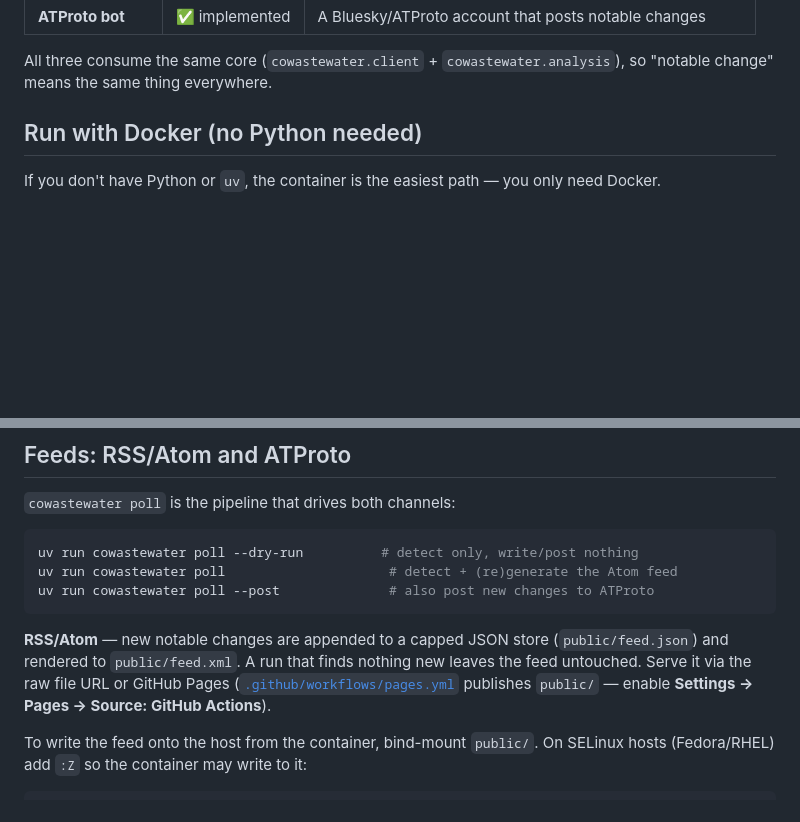
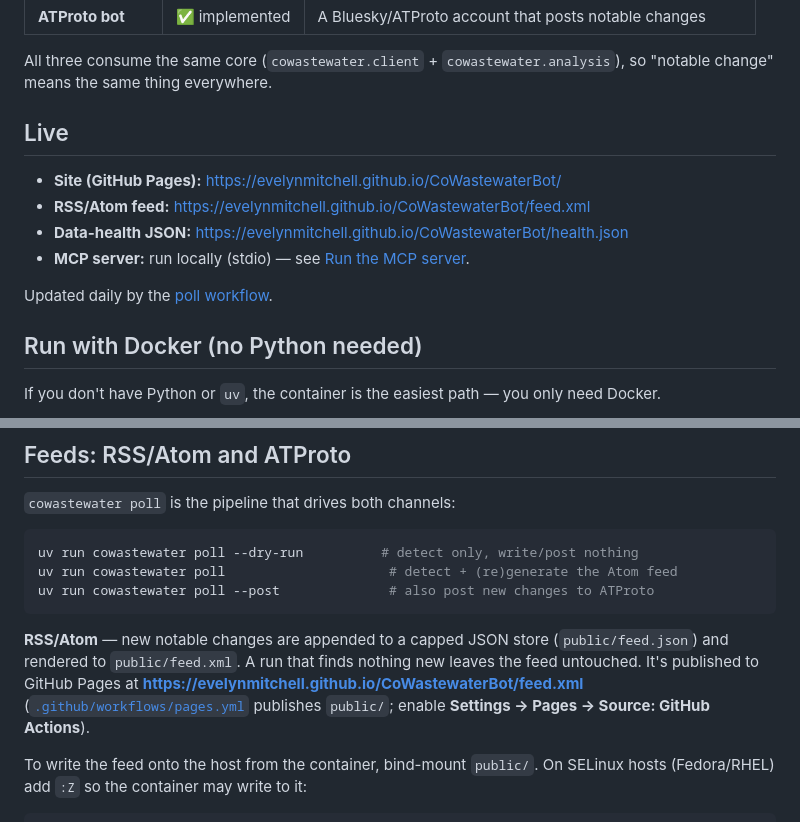
Before and after one commit to evelynmitchell/CoWastewaterBot, a Markdown page: README.md, 2 parts joined by grey strips. Rendered like a GitHub page; blank space fills up the shorter version.

Commit message:
docs: add live GitHub Pages + RSS feed URLs to README
Add a "Live" section linking the Pages site, Atom feed, and health JSON, and
point the feeds section at the published feed URL.

Co-Authored-By: Claude Opus 4.8 <noreply@anthropic.com>
Claude-Session: https://claude.ai/code/session_01RViGm6g4ajbNUxuaPpjwx2

```diff
--- a/README.md
+++ b/README.md
@@ -17,6 +17,15 @@ query API in a small typed core and puts three easier surfaces on top of it:
 
 All three consume the same core (`cowastewater.client` + `cowastewater.analysis`),
 so "notable change" means the same thing everywhere.
+
+## Live
+
+- **Site (GitHub Pages):** https://evelynmitchell.github.io/CoWastewaterBot/
+- **RSS/Atom feed:** https://evelynmitchell.github.io/CoWastewaterBot/feed.xml
+- **Data-health JSON:** https://evelynmitchell.github.io/CoWastewaterBot/health.json
+- **MCP server:** run locally (stdio) — see [Run the MCP server](#run-the-mcp-server).
+
+Updated daily by the [poll workflow](.github/workflows/poll.yml).
 
 [dashboard]: https://cdphe.colorado.gov/dcphr/wastewater
 [explore]: https://data-cdphe.opendata.arcgis.com/datasets/54a508b3c9c543559a367054fc956e6d_0/explore
@@ -183,9 +192,10 @@ uv run cowastewater poll --post              # also post new changes to ATProto
 
 **RSS/Atom** — new notable changes are appended to a capped JSON store
 (`public/feed.json`) and rendered to `public/feed.xml`. A run that finds nothing
-new leaves the feed untouched. Serve it via the raw file URL or GitHub Pages
+new leaves the feed untouched. It's published to GitHub Pages at
+**https://evelynmitchell.github.io/CoWastewaterBot/feed.xml**
 ([`.github/workflows/pages.yml`](.github/workflows/pages.yml) publishes
-`public/` — enable **Settings → Pages → Source: GitHub Actions**).
+`public/`; enable **Settings → Pages → Source: GitHub Actions**).
 
 To write the feed onto the host from the container, bind-mount `public/`. On
 SELinux hosts (Fedora/RHEL) add `:Z` so the container may write to it:
```
